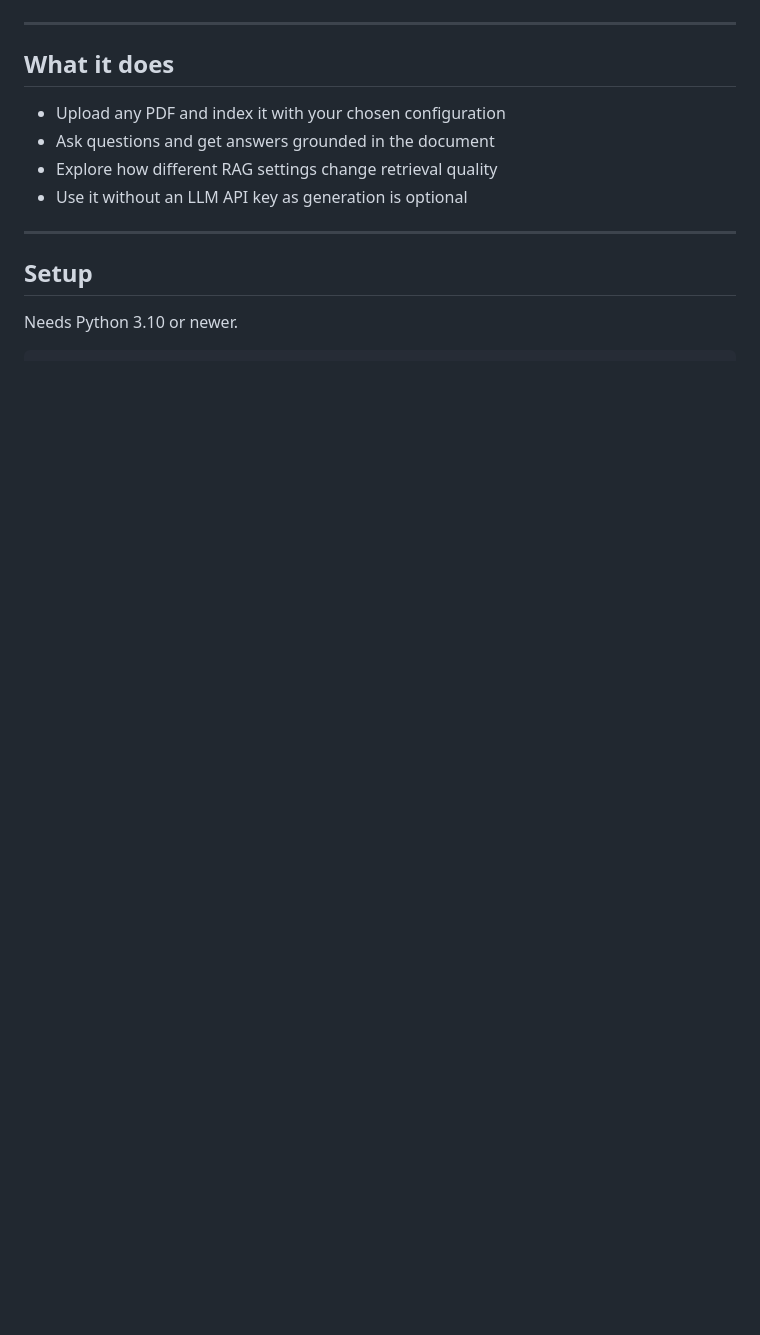
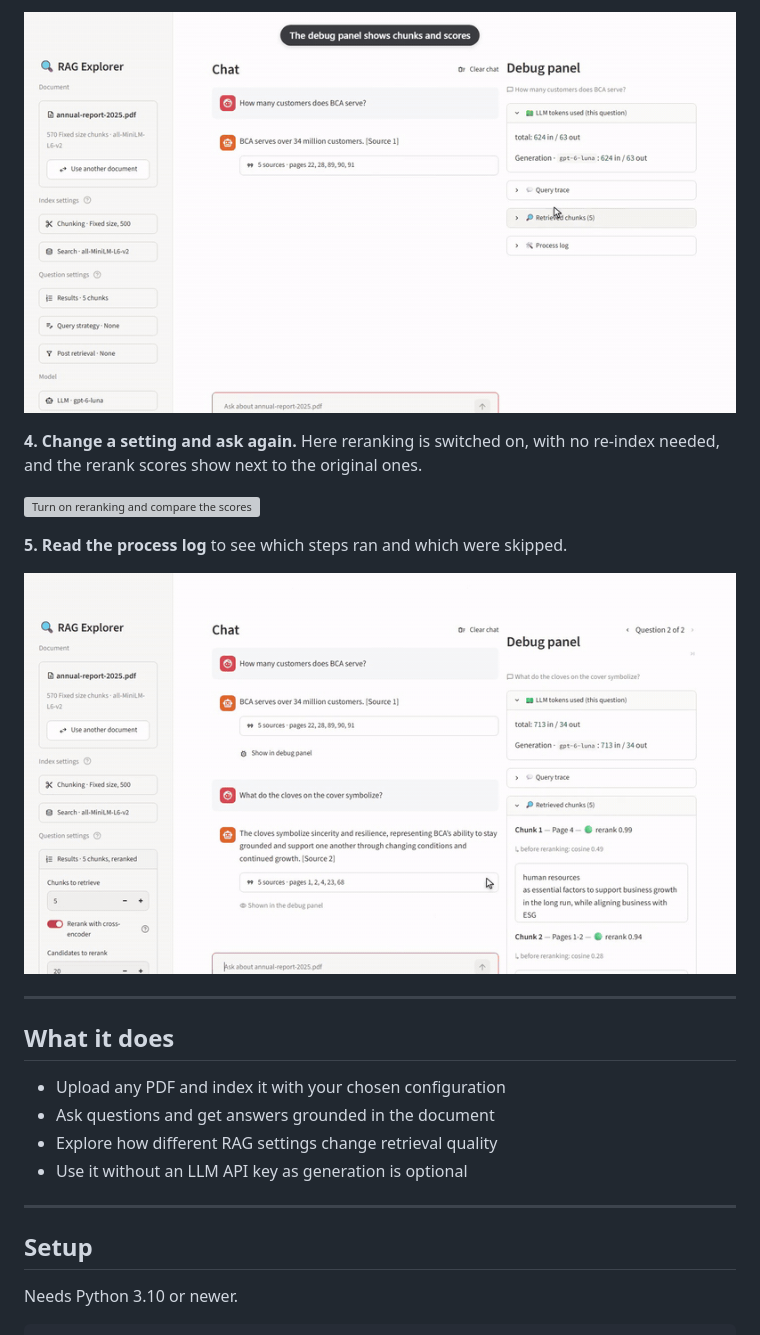
Before and after one commit to justinjedidiah/rag-explorer, a Markdown page: README.md, the part around one of its changes. Rendered like a GitHub page; pictures changed too: screenshots/demo/03-debug-panel.gif (added), screenshots/demo/05-process-log.gif (added); blank space fills up the shorter version; grey boxes are pictures that could not be loaded.

```diff
--- a/README.md
+++ b/README.md
@@ -8,3 +21,12 @@ The debug panel shows exactly what happened like which chunks were retrieved, wh
+![Retrieved chunks and scores in the debug panel](./screenshots/demo/03-debug-panel.gif)
+
+**4. Change a setting and ask again.** Here reranking is switched on, with no re-index needed, and the rerank scores show next to the original ones.
+
+![Turn on reranking and compare the scores](./screenshots/demo/04-reranking.gif)
+
+**5. Read the process log** to see which steps ran and which were skipped.
+
+![The process log](./screenshots/demo/05-process-log.gif)
 
 ---
 
```
Also changed, not shown: other parts of README.md (+14 -1 lines), screenshots/demo/01-upload-and-index.gif (added), screenshots/demo/02-ask-with-sources.gif (added), 4 other files.
